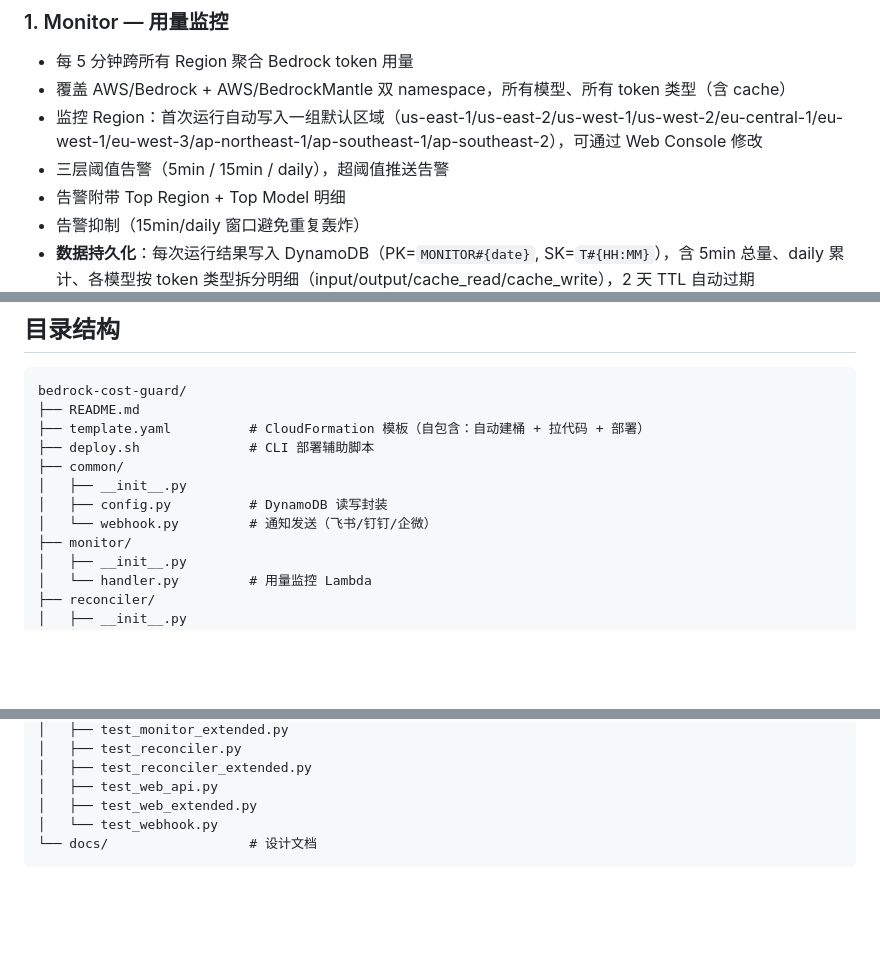
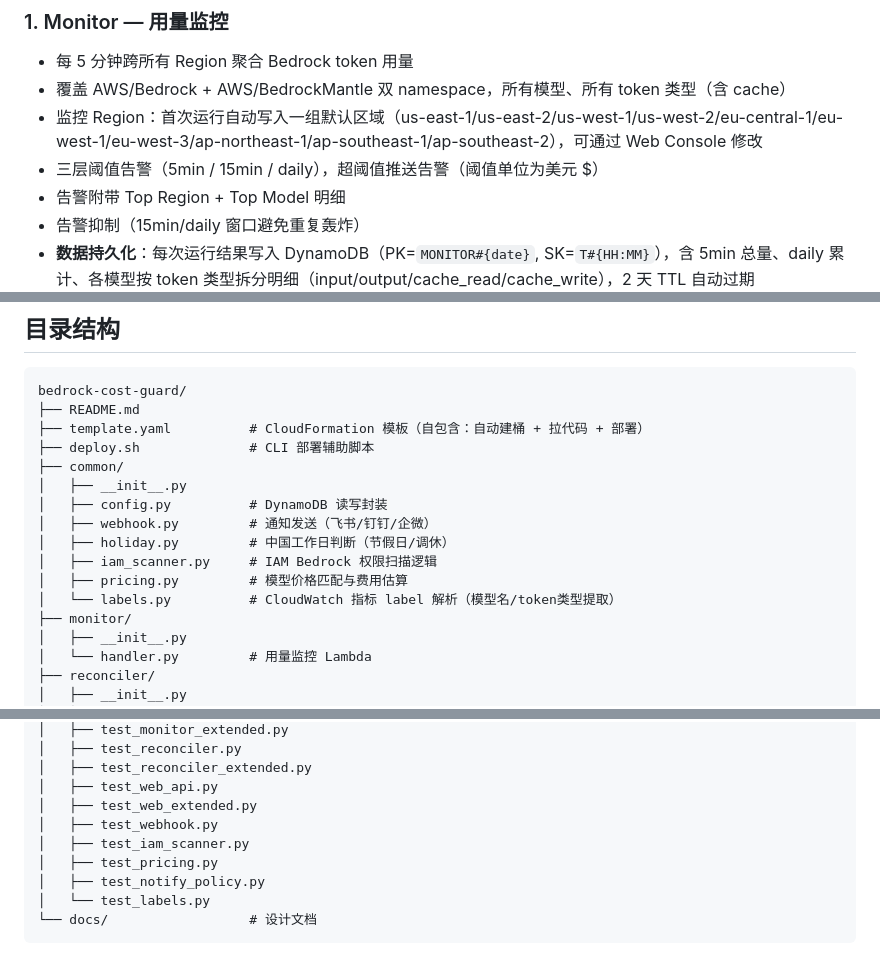
Before and after one commit to huizi-2003/sample-cost-guard-for-amazon-bedrock, a Markdown page: README.md, 3 parts joined by grey strips. Rendered like a GitHub page; blank space fills up the shorter version.

Commit message:
docs: README 补充目录结构新增模块 + 告警阈值单位说明

````diff
--- a/README.md
+++ b/README.md
@@ -48,7 +48,7 @@ AWS 账单默认 T+1 才出数据——今天的用量明天才能在 Cost Explo
 - 每 5 分钟跨所有 Region 聚合 Bedrock token 用量
 - 覆盖 AWS/Bedrock + AWS/BedrockMantle 双 namespace，所有模型、所有 token 类型（含 cache）
 - 监控 Region：首次运行自动写入一组默认区域（us-east-1/us-east-2/us-west-1/us-west-2/eu-central-1/eu-west-1/eu-west-3/ap-northeast-1/ap-southeast-1/ap-southeast-2），可通过 Web Console 修改
-- 三层阈值告警（5min / 15min / daily），超阈值推送告警
+- 三层阈值告警（5min / 15min / daily），超阈值推送告警（阈值单位为美元 $）
 - 告警附带 Top Region + Top Model 明细
 - 告警抑制（15min/daily 窗口避免重复轰炸）
 - **数据持久化**：每次运行结果写入 DynamoDB（PK=`MONITOR#{date}`, SK=`T#{HH:MM}`），含 5min 总量、daily 累计、各模型按 token 类型拆分明细（input/output/cache_read/cache_write），2 天 TTL 自动过期
@@ -383,7 +383,11 @@ bedrock-cost-guard/
 ├── common/
 │   ├── __init__.py
 │   ├── config.py          # DynamoDB 读写封装
-│   └── webhook.py         # 通知发送（飞书/钉钉/企微）
+│   ├── webhook.py         # 通知发送（飞书/钉钉/企微）
+│   ├── holiday.py         # 中国工作日判断（节假日/调休）
+│   ├── iam_scanner.py     # IAM Bedrock 权限扫描逻辑
+│   ├── pricing.py         # 模型价格匹配与费用估算
+│   └── labels.py          # CloudWatch 指标 label 解析（模型名/token类型提取）
 ├── monitor/
 │   ├── __init__.py
 │   └── handler.py         # 用量监控 Lambda
@@ -404,6 +408,10 @@ bedrock-cost-guard/
 │   ├── test_reconciler_extended.py
 │   ├── test_web_api.py
 │   ├── test_web_extended.py
-│   └── test_webhook.py
+│   ├── test_webhook.py
+│   ├── test_iam_scanner.py
+│   ├── test_pricing.py
+│   ├── test_notify_policy.py
+│   └── test_labels.py
 └── docs/                  # 设计文档
 ```
````
